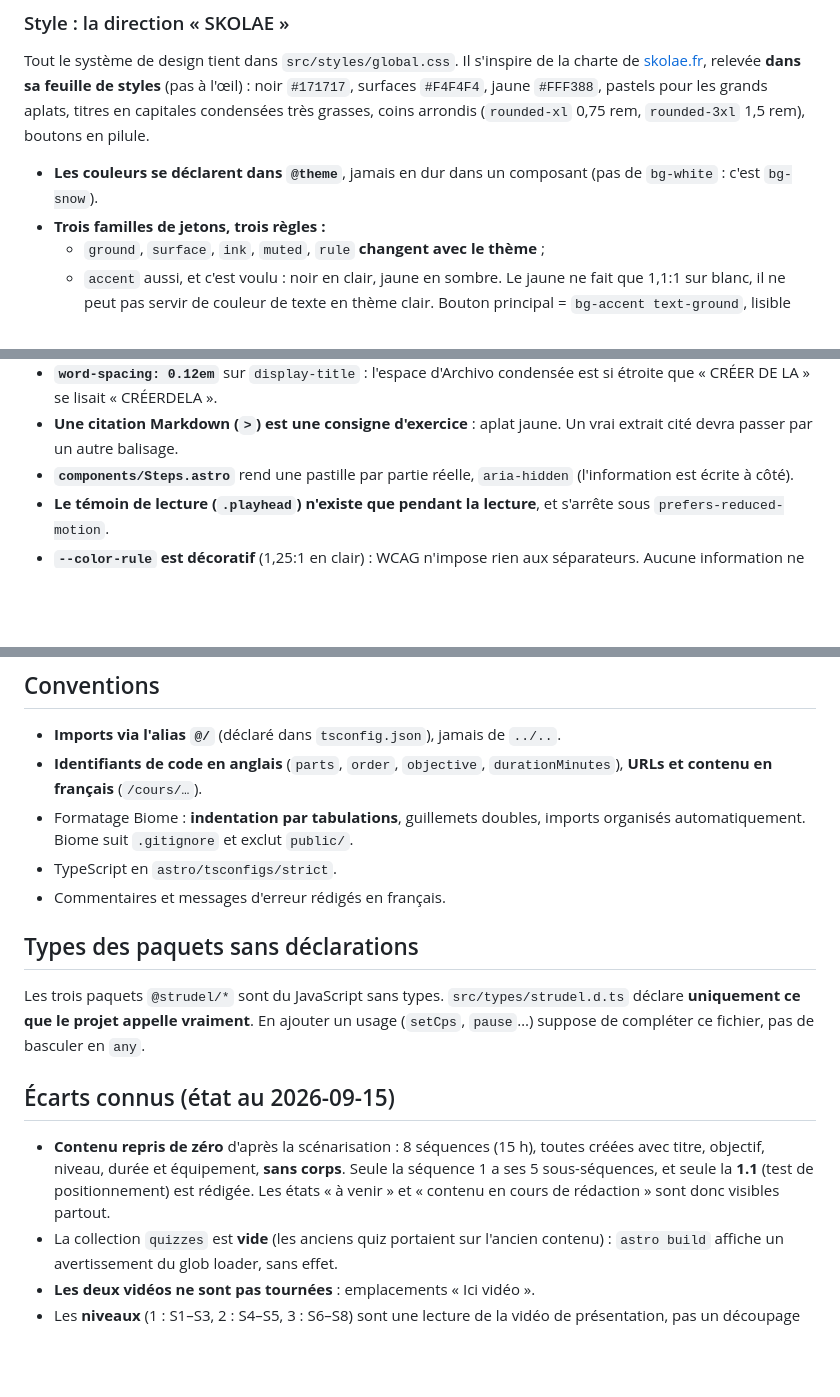
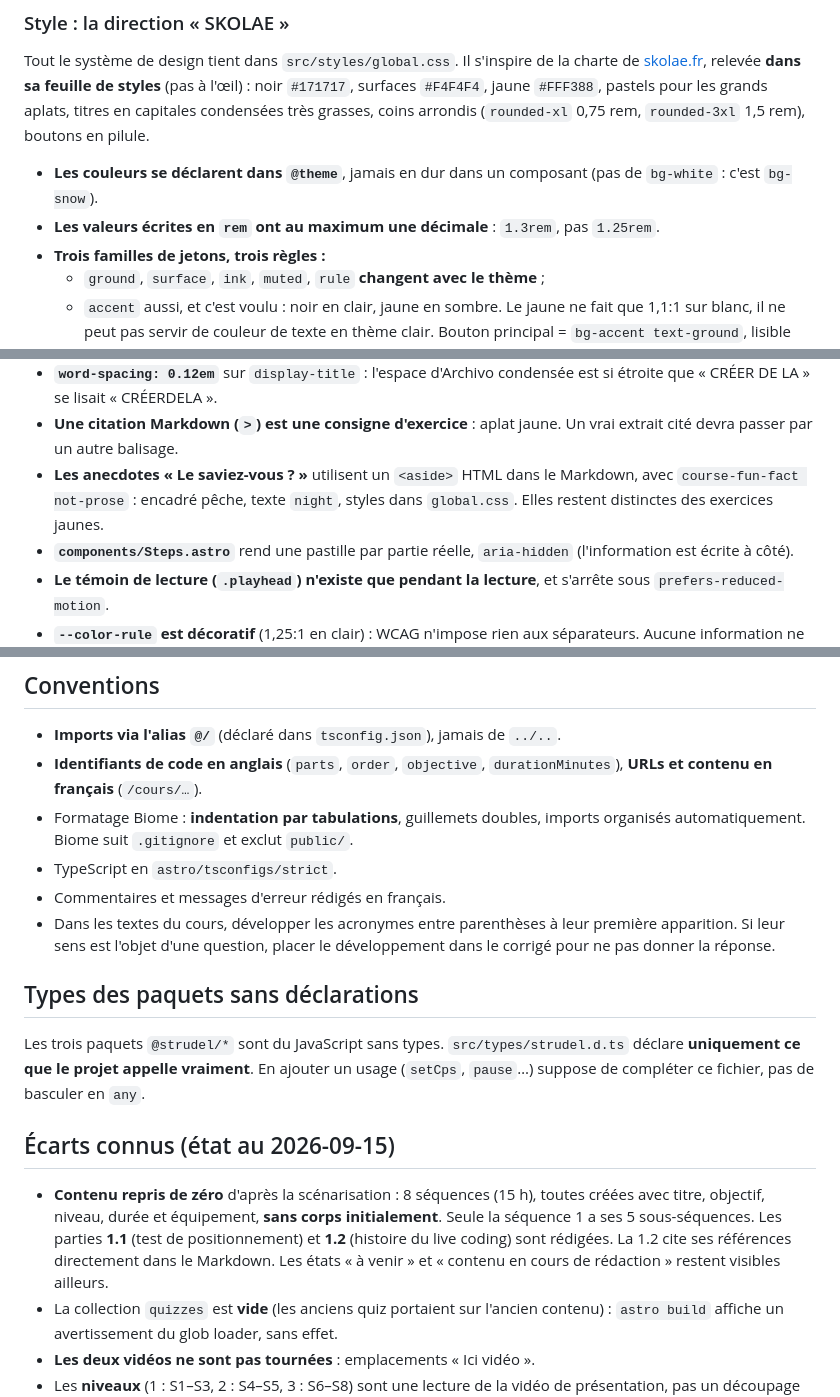
Before and after one commit to Antony35/La-Recette-du-Rythme, a Markdown page: CLAUDE.md, 3 parts joined by grey strips. Rendered like a GitHub page; blank space fills up the shorter version.

Commit message:
docs: update course progress and editorial conventions

```diff
--- a/CLAUDE.md
+++ b/CLAUDE.md
@@ -161,6 +161,8 @@ arrondis (`rounded-xl` 0,75 rem, `rounded-3xl` 1,5 rem), boutons en pilule.
 
 - **Les couleurs se déclarent dans `@theme`**, jamais en dur dans un composant
   (pas de `bg-white` : c'est `bg-snow`).
+- **Les valeurs écrites en `rem` ont au maximum une décimale** : `1.3rem`,
+  pas `1.25rem`.
 - **Trois familles de jetons, trois règles :**
   - `ground`, `surface`, `ink`, `muted`, `rule` **changent avec le thème** ;
   - `accent` aussi, et c'est voulu : noir en clair, jaune en sombre. Le jaune
@@ -187,6 +189,9 @@ arrondis (`rounded-xl` 0,75 rem, `rounded-3xl` 1,5 rem), boutons en pilule.
   est si étroite que « CRÉER DE LA » se lisait « CRÉERDELA ».
 - **Une citation Markdown (`>`) est une consigne d'exercice** : aplat jaune.
   Un vrai extrait cité devra passer par un autre balisage.
+- **Les anecdotes « Le saviez-vous ? »** utilisent un `<aside>` HTML dans le
+  Markdown, avec `course-fun-fact not-prose` : encadré pêche, texte `night`,
+  styles dans `global.css`. Elles restent distinctes des exercices jaunes.
 - **`components/Steps.astro`** rend une pastille par partie réelle, `aria-hidden`
   (l'information est écrite à côté).
 - **Le témoin de lecture (`.playhead`) n'existe que pendant la lecture**, et
@@ -482,6 +490,9 @@ d'éditer. Son code, très commenté, reste consultable :
   organisés automatiquement. Biome suit `.gitignore` et exclut `public/`.
 - TypeScript en `astro/tsconfigs/strict`.
 - Commentaires et messages d'erreur rédigés en français.
+- Dans les textes du cours, développer les acronymes entre parenthèses à leur
+  première apparition. Si leur sens est l'objet d'une question, placer le
+  développement dans le corrigé pour ne pas donner la réponse.
 
 ## Types des paquets sans déclarations
 
@@ -493,9 +504,10 @@ déclare **uniquement ce que le projet appelle vraiment**. En ajouter un usage
 
 - **Contenu repris de zéro** d'après la scénarisation : 8 séquences (15 h),
   toutes créées avec titre, objectif, niveau, durée et équipement, **sans
-  corps**. Seule la séquence 1 a ses 5 sous-séquences, et seule la **1.1**
-  (test de positionnement) est rédigée. Les états « à venir » et « contenu en
-  cours de rédaction » sont donc visibles partout.
+  corps initialement**. Seule la séquence 1 a ses 5 sous-séquences. Les parties
+  **1.1** (test de positionnement) et **1.2** (histoire du live coding) sont
+  rédigées. La 1.2 cite ses références directement dans le Markdown. Les états
+  « à venir » et « contenu en cours de rédaction » restent visibles ailleurs.
 - La collection `quizzes` est **vide** (les anciens quiz portaient sur l'ancien
   contenu) : `astro build` affiche un avertissement du glob loader, sans effet.
 - **Les deux vidéos ne sont pas tournées** : emplacements « Ici vidéo ».
```
Also changed, not shown: other parts of CLAUDE.md (+3 -0 lines), README.md (+6 -0 lines).
